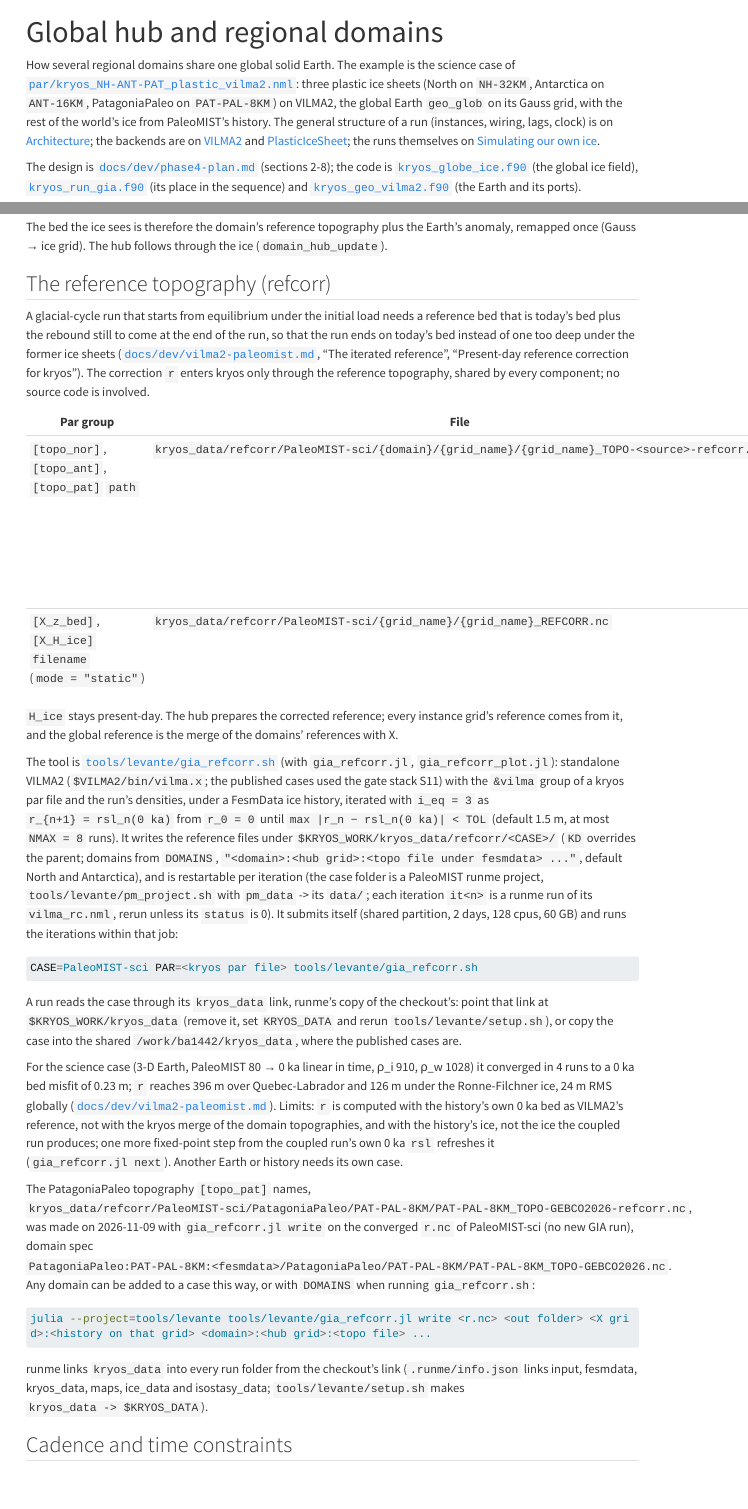
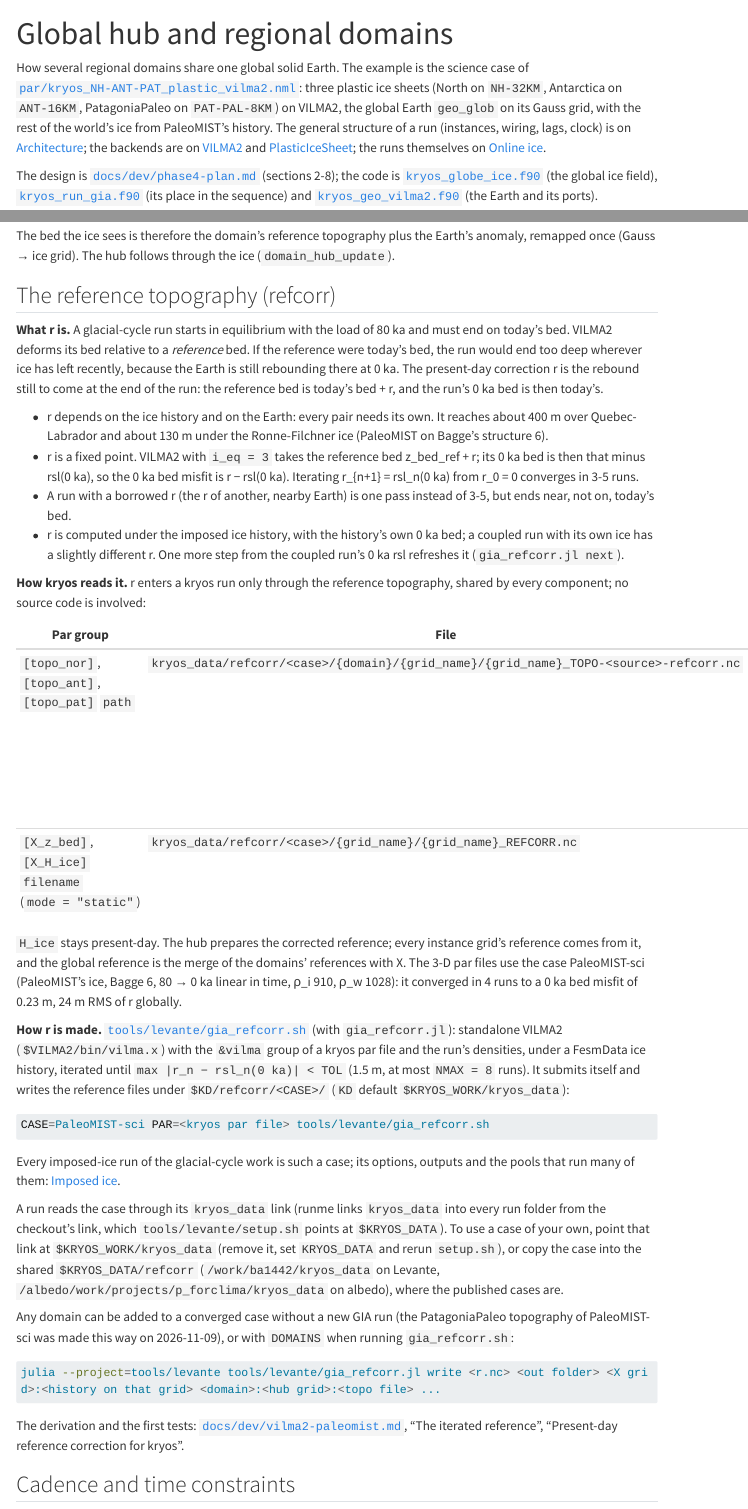
Before and after one commit to fesmc/kryos, a Quarto document (docs/global-hub.qmd): the page in a window 1100 px wide, from its top, and a second part further down, joined at a grey line. Rendered offline with R 4.5, knitr and Pandoc in place of Quarto, with nearby package versions; menus at the side of the page are left out; long lines of code are wrapped.

Commit message:
global-hub: the reference topography section defines r on its own (what it is, how kryos reads it, how it is made); paths for both machines

````diff
--- a/docs/global-hub.qmd
+++ b/docs/global-hub.qmd
@@ -8,7 +8,7 @@ three plastic ice sheets (North on `NH-32KM`, Antarctica on `ANT-16KM`, Patagoni
 the global Earth `geo_glob` on its Gauss grid, with the rest of the world's ice from PaleoMIST's history. The general
 structure of a run (instances, wiring, lags, clock) is on [Architecture](architecture.qmd); the backends are on
 [VILMA2](backend-vilma2.md) and [PlasticIceSheet](backend-plastic.md); the runs themselves on
-[Simulating our own ice](experiment-plastic.md).
+[Online ice](howto/online-ice.md).
 
 The design is [`docs/dev/phase4-plan.md`](https://github.com/fesmc/kryos/blob/main/docs/dev/phase4-plan.md) (sections 2-8); the code is
 [`kryos_globe_ice.f90`](https://github.com/fesmc/kryos/blob/main/src/core/kryos_globe_ice.f90) (the global ice field),
@@ -193,58 +193,58 @@ ice grid). The hub follows through the ice (`domain_hub_update`).
 
 ## The reference topography (refcorr)
 
-A glacial-cycle run that starts from equilibrium under the initial load needs a reference bed that is today's bed plus
-the rebound still to come at the end of the run, so that the run ends on today's bed instead of one too deep under the
-former ice sheets ([`docs/dev/vilma2-paleomist.md`](https://github.com/fesmc/kryos/blob/main/docs/dev/vilma2-paleomist.md), "The iterated reference", "Present-day reference correction for
-kryos"). The correction `r` enters kryos only through the reference topography, shared by every component; no source
-code is involved.
+**What r is.** A glacial-cycle run starts in equilibrium with the load of 80 ka and must end on today's bed. VILMA2 deforms
+its bed relative to a *reference* bed. If the reference were today's bed, the run would end too deep wherever ice has left
+recently, because the Earth is still rebounding there at 0 ka. The present-day correction r is the rebound still to come at
+the end of the run: the reference bed is today's bed + r, and the run's 0 ka bed is then today's.
+
+- r depends on the ice history and on the Earth: every pair needs its own. It reaches about 400 m over Quebec-Labrador and
+  about 130 m under the Ronne-Filchner ice (PaleoMIST on Bagge's structure 6).
+- r is a fixed point. VILMA2 with `i_eq = 3` takes the reference bed z_bed_ref + r; its 0 ka bed is then that minus
+  rsl(0 ka), so the 0 ka bed misfit is r − rsl(0 ka). Iterating r_{n+1} = rsl_n(0 ka) from r_0 = 0 converges in 3-5 runs.
+- A run with a borrowed r (the r of another, nearby Earth) is one pass instead of 3-5, but ends near, not on, today's bed.
+- r is computed under the imposed ice history, with the history's own 0 ka bed; a coupled run with its own ice has a slightly
+  different r. One more step from the coupled run's 0 ka rsl refreshes it (`gia_refcorr.jl next`).
+
+**How kryos reads it.** r enters a kryos run only through the reference topography, shared by every component; no source
+code is involved:
 
 | Par group | File | Content |
 |---|---|---|
-| `[topo_nor]`, `[topo_ant]`, `[topo_pat]` `path` | `kryos_data/refcorr/PaleoMIST-sci/{domain}/{grid_name}/{grid_name}_TOPO-<source>-refcorr.nc` | the domain topography with `z_bed + r`, `z_srf` moved with it, the other variables unchanged |
-| `[X_z_bed]`, `[X_H_ice]` `filename` (`mode = "static"`) | `kryos_data/refcorr/PaleoMIST-sci/{grid_name}/{grid_name}_REFCORR.nc` | the history's 0 ka bed + `r`, its 0 ka ice |
+| `[topo_nor]`, `[topo_ant]`, `[topo_pat]` `path` | `kryos_data/refcorr/<case>/{domain}/{grid_name}/{grid_name}_TOPO-<source>-refcorr.nc` | the domain topography with `z_bed + r`, `z_srf` moved with it, the other variables unchanged |
+| `[X_z_bed]`, `[X_H_ice]` `filename` (`mode = "static"`) | `kryos_data/refcorr/<case>/{grid_name}/{grid_name}_REFCORR.nc` | the history's 0 ka bed + `r`, its 0 ka ice |
 
-`H_ice` stays present-day. The hub prepares the corrected reference; every instance grid's reference comes from it,
-and the global reference is the merge of the domains' references with X.
+`H_ice` stays present-day. The hub prepares the corrected reference; every instance grid's reference comes from it, and the
+global reference is the merge of the domains' references with X. The 3-D par files use the case PaleoMIST-sci (PaleoMIST's ice,
+Bagge 6, 80 → 0 ka linear in time, ρ_i 910, ρ_w 1028): it converged in 4 runs to a 0 ka bed misfit of 0.23 m, 24 m RMS of r
+globally.
 
-The tool is [`tools/levante/gia_refcorr.sh`](https://github.com/fesmc/kryos/blob/main/tools/levante/gia_refcorr.sh)
-(with `gia_refcorr.jl`, `gia_refcorr_plot.jl`): standalone VILMA2 (`$VILMA2/bin/vilma.x`; the published cases used the
-gate stack S11) with the `&vilma` group of a
-kryos par file and the run's densities, under a FesmData ice history, iterated with `i_eq = 3` as
-`r_{n+1} = rsl_n(0 ka)` from `r_0 = 0` until `max |r_n − rsl_n(0 ka)| < TOL` (default 1.5 m, at most `NMAX = 8` runs).
-It writes the reference files under `$KRYOS_WORK/kryos_data/refcorr/<CASE>/` (`KD` overrides the parent; domains from
-`DOMAINS`, `"<domain>:<hub grid>:<topo file under fesmdata> ..."`, default North and Antarctica), and is restartable per
-iteration (the case folder is a PaleoMIST runme project, `tools/levante/pm_project.sh` with `pm_data` -> its
-`data/`; each iteration `it<n>` is a runme run of its `vilma_rc.nml`, rerun unless its `status` is 0). It submits
-itself (shared partition, 2 days, 128 cpus, 60 GB) and runs the iterations within that job:
+**How r is made.** [`tools/levante/gia_refcorr.sh`](https://github.com/fesmc/kryos/blob/main/tools/levante/gia_refcorr.sh)
+(with `gia_refcorr.jl`): standalone VILMA2 (`$VILMA2/bin/vilma.x`) with the `&vilma` group of a kryos par file and the run's
+densities, under a FesmData ice history, iterated until `max |r_n − rsl_n(0 ka)| < TOL` (1.5 m, at most `NMAX = 8` runs). It
+submits itself and writes the reference files under `$KD/refcorr/<CASE>/` (`KD` default `$KRYOS_WORK/kryos_data`):
 
 ```bash
 CASE=PaleoMIST-sci PAR=<kryos par file> tools/levante/gia_refcorr.sh
 ```
 
-A run reads the case through its `kryos_data` link, runme's copy of the checkout's: point that link at
-`$KRYOS_WORK/kryos_data` (remove it, set `KRYOS_DATA` and rerun `tools/levante/setup.sh`), or copy the case into the
-shared `/work/ba1442/kryos_data`, where the published cases are.
+Every imposed-ice run of the glacial-cycle work is such a case; its options, outputs and the pools that run many of them:
+[Imposed ice](howto/imposed-ice.md).
 
-For the science case (3-D Earth, PaleoMIST 80 → 0 ka linear in time, ρ_i 910, ρ_w 1028) it converged in 4 runs to a
-0 ka bed misfit of 0.23 m; `r` reaches 396 m over Quebec-Labrador and 126 m under the Ronne-Filchner ice, 24 m RMS
-globally ([`docs/dev/vilma2-paleomist.md`](https://github.com/fesmc/kryos/blob/main/docs/dev/vilma2-paleomist.md)). Limits: `r` is computed with the history's own 0 ka bed as VILMA2's
-reference, not with the kryos merge of the domain topographies, and with the history's ice, not the ice the coupled
-run produces; one more fixed-point step from the coupled run's own 0 ka `rsl` refreshes it (`gia_refcorr.jl next`).
-Another Earth or history needs its own case.
+A run reads the case through its `kryos_data` link (runme links `kryos_data` into every run folder from the checkout's link,
+which `tools/levante/setup.sh` points at `$KRYOS_DATA`). To use a case of your own, point that link at `$KRYOS_WORK/kryos_data`
+(remove it, set `KRYOS_DATA` and rerun `setup.sh`), or copy the case into the shared `$KRYOS_DATA/refcorr`
+(`/work/ba1442/kryos_data` on Levante, `/albedo/work/projects/p_forclima/kryos_data` on albedo), where the published cases are.
 
-The PatagoniaPaleo topography `[topo_pat]` names,
-`kryos_data/refcorr/PaleoMIST-sci/PatagoniaPaleo/PAT-PAL-8KM/PAT-PAL-8KM_TOPO-GEBCO2026-refcorr.nc`, was made on
-2026-11-09 with `gia_refcorr.jl write` on the converged `r.nc` of PaleoMIST-sci (no new GIA run), domain spec
-`PatagoniaPaleo:PAT-PAL-8KM:<fesmdata>/PatagoniaPaleo/PAT-PAL-8KM/PAT-PAL-8KM_TOPO-GEBCO2026.nc`. Any domain can be
-added to a case this way, or with `DOMAINS` when running `gia_refcorr.sh`:
+Any domain can be added to a converged case without a new GIA run (the PatagoniaPaleo topography of PaleoMIST-sci was made
+this way on 2026-11-09), or with `DOMAINS` when running `gia_refcorr.sh`:
 
 ```bash
 julia --project=tools/levante tools/levante/gia_refcorr.jl write <r.nc> <out folder> <X grid>:<history on that grid> <domain>:<hub grid>:<topo file> ...
 ```
 
-runme links `kryos_data` into every run folder from the checkout's link (`.runme/info.json` links input, fesmdata,
-kryos_data, maps, ice_data and isostasy_data; `tools/levante/setup.sh` makes `kryos_data -> $KRYOS_DATA`).
+The derivation and the first tests: [`docs/dev/vilma2-paleomist.md`](https://github.com/fesmc/kryos/blob/main/docs/dev/vilma2-paleomist.md),
+"The iterated reference", "Present-day reference correction for kryos".
 
 ## Cadence and time constraints
 
````
